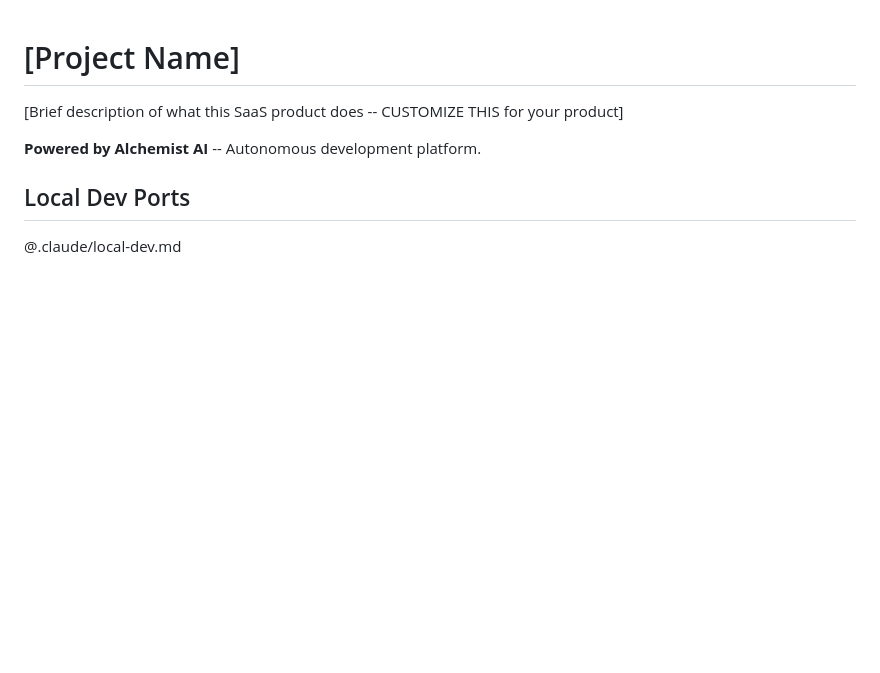
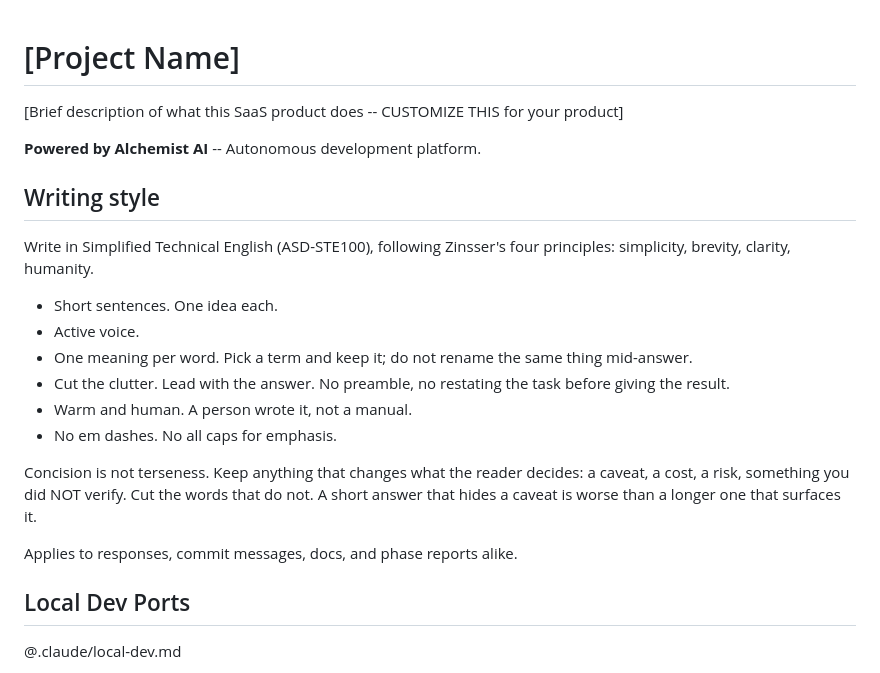
Before and after one commit to chipp-ai/alchemist-template, a Markdown page: CLAUDE.md, the part around the change. Rendered like a GitHub page; blank space fills up the shorter version.

Commit message:
docs: adopt Simplified Technical English as the house writing style
Mirrors the rule now in chipp-deno's CLAUDE.md so an agent working in a
customer repo writes the same way as one working on the platform. Claude Code
auto-loads this file, and the Alchemist worker reads /workspace/CLAUDE.md at
session init and prepends it, so both harnesses pick it up.

ASD-STE100 plus Zinsser's four principles: short sentences, active voice, one
meaning per word, cut the clutter, stay human.

Keeps the counterweight: concision is not terseness. Keep the caveat, the
cost, the risk, the thing that was not verified.

Co-Authored-By: Claude Opus 5 (1M context) <noreply@anthropic.com>

```diff
--- a/CLAUDE.md
+++ b/CLAUDE.md
@@ -3,6 +3,27 @@
 [Brief description of what this SaaS product does -- CUSTOMIZE THIS for your product]
 
 **Powered by Alchemist AI** -- Autonomous development platform.
+
+## Writing style
+
+Write in Simplified Technical English (ASD-STE100), following Zinsser's four
+principles: simplicity, brevity, clarity, humanity.
+
+- Short sentences. One idea each.
+- Active voice.
+- One meaning per word. Pick a term and keep it; do not rename the same thing
+  mid-answer.
+- Cut the clutter. Lead with the answer. No preamble, no restating the task
+  before giving the result.
+- Warm and human. A person wrote it, not a manual.
+- No em dashes. No all caps for emphasis.
+
+Concision is not terseness. Keep anything that changes what the reader decides:
+a caveat, a cost, a risk, something you did NOT verify. Cut the words that do
+not. A short answer that hides a caveat is worse than a longer one that
+surfaces it.
+
+Applies to responses, commit messages, docs, and phase reports alike.
 
 ## Local Dev Ports
 
```
